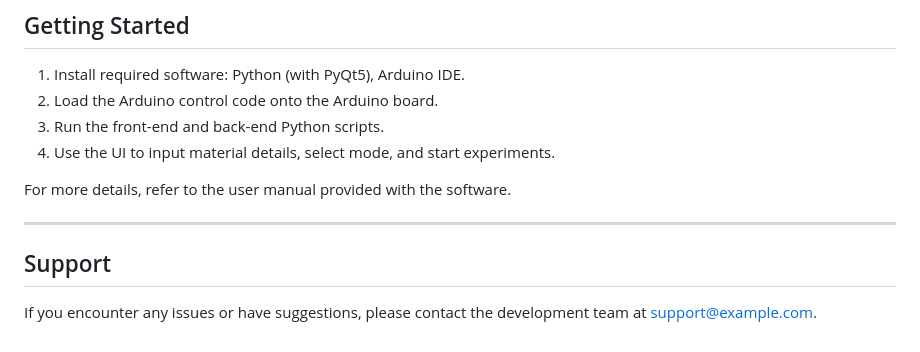
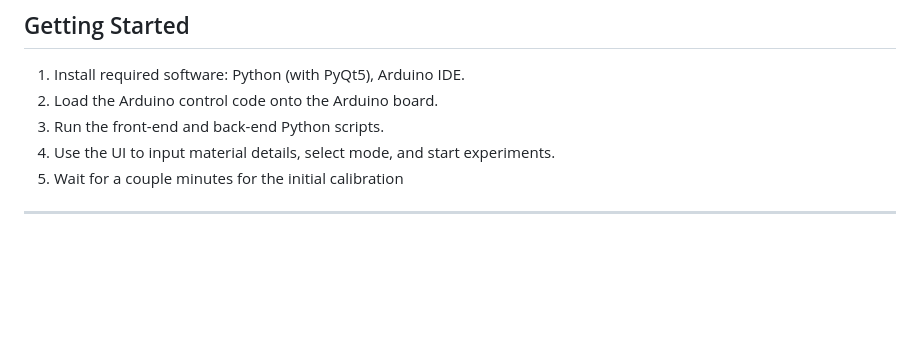
Before and after one commit to ggannuuu/Test-Frame, a Markdown page: README.md, the part around the change. GitHub-like rendering; blank space fills up the shorter version.

Commit message:
last change real2

```diff
--- a/README.md
+++ b/README.md
@@ -93,10 +93,8 @@ The UI is designed for simplicity and clarity, ensuring first-time users can nav
 2. Load the Arduino control code onto the Arduino board.
 3. Run the front-end and back-end Python scripts.
 4. Use the UI to input material details, select mode, and start experiments.
+5. Wait for a couple minutes for the initial calibration
 
-For more details, refer to the user manual provided with the software.
+
 
 ---
-
-## Support
-If you encounter any issues or have suggestions, please contact the development team at [support@example.com](mailto:support@example.com).
```
